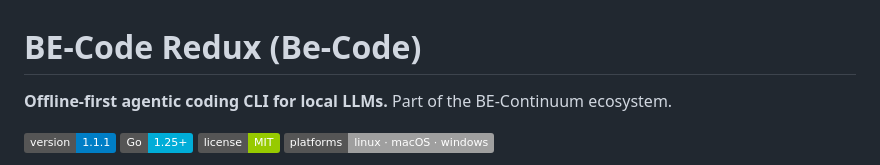
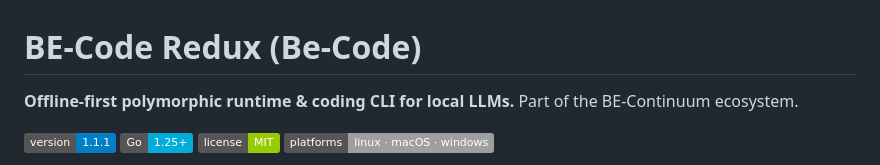
Before and after one commit to BE-AI-Research/be-code-redux, a Markdown page: README.md, the part around the change. Drawn GitHub-style; badges without logos.

Commit message:
Revise project description in README.md
Updated the project description to include 'polymorphic runtime'.

```diff
--- a/README.md
+++ b/README.md
@@ -1,6 +1,6 @@
 # BE-Code Redux (Be-Code)
 
-**Offline-first agentic coding CLI for local LLMs.** Part of the BE-Continuum ecosystem.
+**Offline-first polymorphic runtime & coding CLI for local LLMs.** Part of the BE-Continuum ecosystem.
 
 [![version](https://img.shields.io/badge/version-1.1.1-blue)](CHANGELOG.md)
 [![Go](https://img.shields.io/badge/Go-1.25%2B-00ADD8)](go.mod)
```
